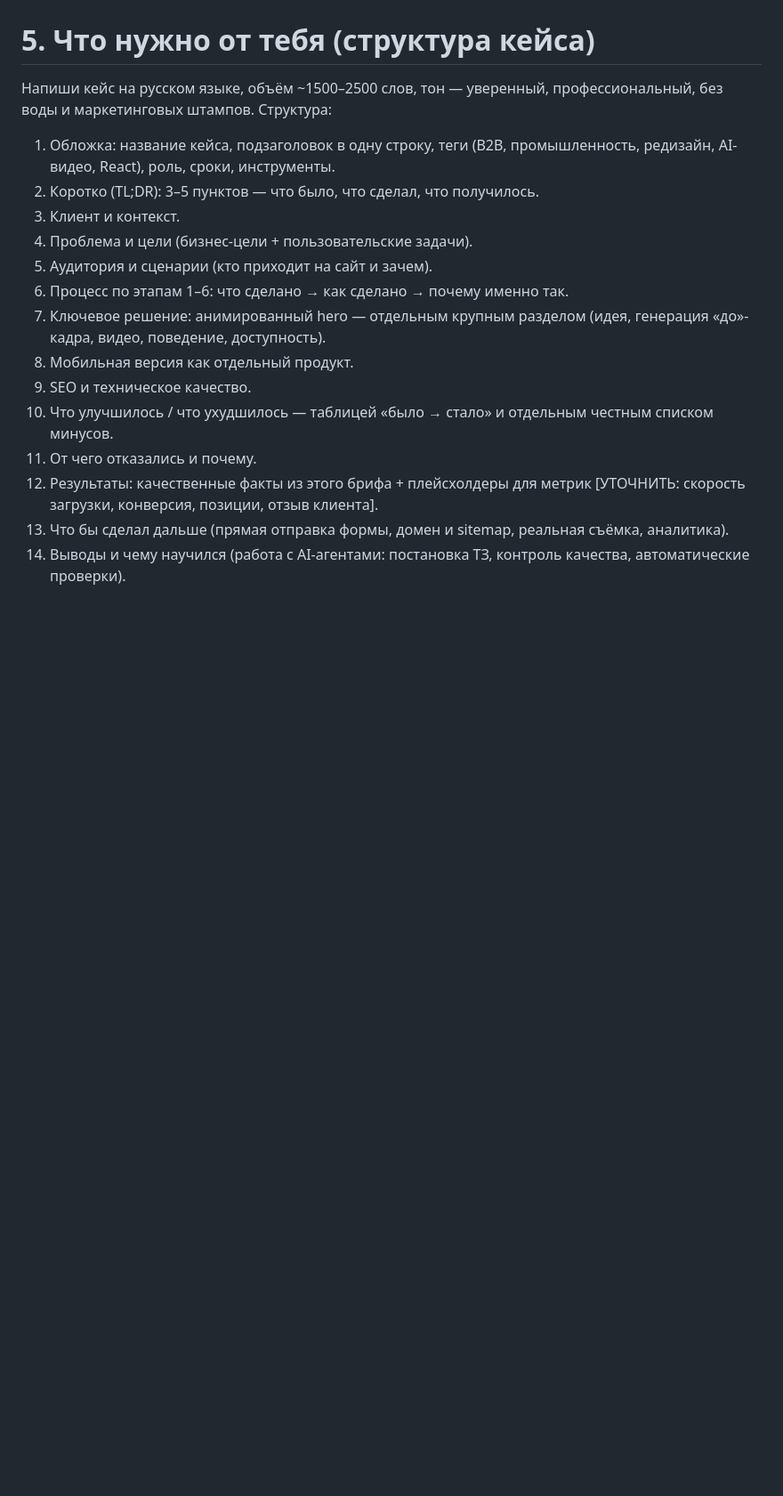
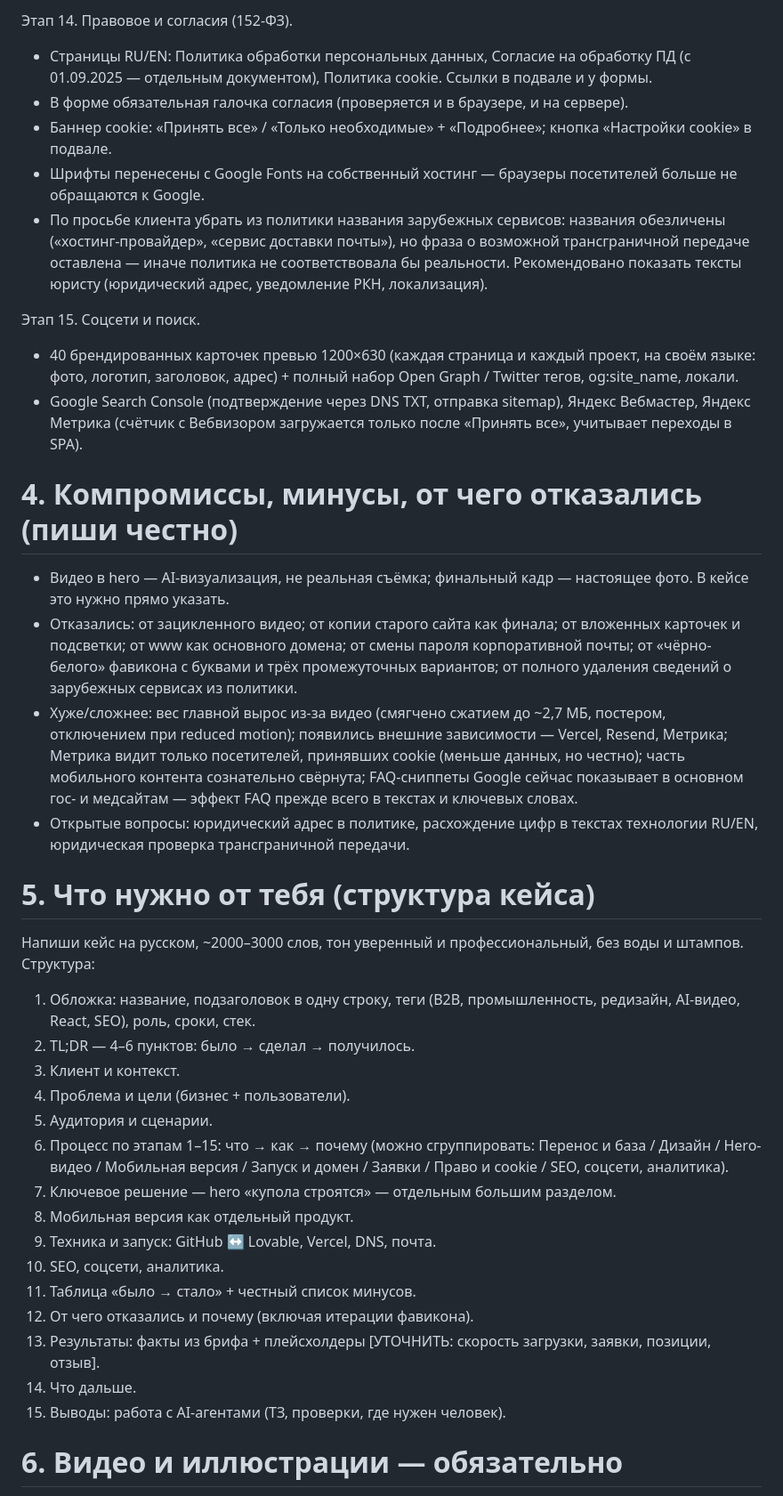
Before and after one commit to Aksjonov/openweb360-sitemap, a Markdown page: case-study-prompt.md, the part around one of its changes. Shown at 89% size. Drawn GitHub-style; blank space fills up the shorter version.

Commit message:
Update case study prompt with launch, SEO, legal and analytics work
Co-Authored-By: Claude Opus 5.5 <noreply@anthropic.com>
Claude-Session: https://claude.ai/code/session_014dyPGPxDCrXCqAv5ySdv79

```diff
--- a/case-study-prompt.md
+++ b/case-study-prompt.md
@@ -66,20 +60,39 @@
+Этап 14. Правовое и согласия (152-ФЗ).
+- Страницы RU/EN: Политика обработки персональных данных, Согласие на обработку ПД (с 01.09.2025 — отдельным документом), Политика cookie. Ссылки в подвале и у формы.
+- В форме обязательная галочка согласия (проверяется и в браузере, и на сервере).
+- Баннер cookie: «Принять все» / «Только необходимые» + «Подробнее»; кнопка «Настройки cookie» в подвале.
+- Шрифты перенесены с Google Fonts на собственный хостинг — браузеры посетителей больше не обращаются к Google.
+- По просьбе клиента убрать из политики названия зарубежных сервисов: названия обезличены («хостинг-провайдер», «сервис доставки почты»), но фраза о возможной трансграничной передаче оставлена — иначе политика не соответствовала бы реальности. Рекомендовано показать тексты юристу (юридический адрес, уведомление РКН, локализация).
+
+Этап 15. Соцсети и поиск.
+- 40 брендированных карточек превью 1200×630 (каждая страница и каждый проект, на своём языке: фото, логотип, заголовок, адрес) + полный набор Open Graph / Twitter тегов, og:site_name, локали.
+- Google Search Console (подтверждение через DNS TXT, отправка sitemap), Яндекс Вебмастер, Яндекс Метрика (счётчик с Вебвизором загружается только после «Принять все», учитывает переходы в SPA).
+
+# 4. Компромиссы, минусы, от чего отказались (пиши честно)
+
+- Видео в hero — AI-визуализация, не реальная съёмка; финальный кадр — настоящее фото. В кейсе это нужно прямо указать.
+- Отказались: от зацикленного видео; от копии старого сайта как финала; от вложенных карточек и подсветки; от www как основного домена; от смены пароля корпоративной почты; от «чёрно-белого» фавикона с буквами и трёх промежуточных вариантов; от полного удаления сведений о зарубежных сервисах из политики.
+- Хуже/сложнее: вес главной вырос из-за видео (смягчено сжатием до ~2,7 МБ, постером, отключением при reduced motion); появились внешние зависимости — Vercel, Resend, Метрика; Метрика видит только посетителей, принявших cookie (меньше данных, но честно); часть мобильного контента сознательно свёрнута; FAQ-сниппеты Google сейчас показывает в основном гос- и медсайтам — эффект FAQ прежде всего в текстах и ключевых словах.
+- Открытые вопросы: юридический адрес в политике, расхождение цифр в текстах технологии RU/EN, юридическая проверка трансграничной передачи.
 
 # 5. Что нужно от тебя (структура кейса)
 
-Напиши кейс на русском языке, объём ~1500–2500 слов, тон — уверенный, профессиональный, без воды и маркетинговых штампов. Структура:
+Напиши кейс на русском, ~2000–3000 слов, тон уверенный и профессиональный, без воды и штампов. Структура:
+1. Обложка: название, подзаголовок в одну строку, теги (B2B, промышленность, редизайн, AI-видео, React, SEO), роль, сроки, стек.
+2. TL;DR — 4–6 пунктов: было → сделал → получилось.
+3. Клиент и контекст.
+4. Проблема и цели (бизнес + пользователи).
+5. Аудитория и сценарии.
+6. Процесс по этапам 1–15: что → как → почему (можно сгруппировать: Перенос и база / Дизайн / Hero-видео / Мобильная версия / Запуск и домен / Заявки / Право и cookie / SEO, соцсети, аналитика).
+7. Ключевое решение — hero «купола строятся» — отдельным большим разделом.
+8. Мобильная версия как отдельный продукт.
+9. Техника и запуск: GitHub ↔ Lovable, Vercel, DNS, почта.
+10. SEO, соцсети, аналитика.
+11. Таблица «было → стало» + честный список минусов.
+12. От чего отказались и почему (включая итерации фавикона).
+13. Результаты: факты из брифа + плейсхолдеры [УТОЧНИТЬ: скорость загрузки, заявки, позиции, отзыв].
+14. Что дальше.
+15. Выводы: работа с AI-агентами (ТЗ, проверки, где нужен человек).
 
-1. Обложка: название кейса, подзаголовок в одну строку, теги (B2B, промышленность, редизайн, AI-видео, React), роль, сроки, инструменты.
-2. Коротко (TL;DR): 3–5 пунктов — что было, что сделал, что получилось.
-3. Клиент и контекст.
-4. Проблема и цели (бизнес-цели + пользовательские задачи).
-5. Аудитория и сценарии (кто приходит на сайт и зачем).
-6. Процесс по этапам 1–6: что сделано → как сделано → почему именно так.
-7. Ключевое решение: анимированный hero — отдельным крупным разделом (идея, генерация «до»-кадра, видео, поведение, доступность).
-8. Мобильная версия как отдельный продукт.
-9. SEO и техническое качество.
-10. Что улучшилось / что ухудшилось — таблицей «было → стало» и отдельным честным списком минусов.
-11. От чего отказались и почему.
-12. Результаты: качественные факты из этого брифа + плейсхолдеры для метрик [УТОЧНИТЬ: скорость загрузки, конверсия, позиции, отзыв клиента].
-13. Что бы сделал дальше (прямая отправка формы, домен и sitemap, реальная съёмка, аналитика).
-14. Выводы и чему научился (работа с AI-агентами: постановка ТЗ, контроль качества, автоматические проверки).
+# 6. Видео и иллюстрации — обязательно
 
```
Also changed, not shown: other parts of case-study-prompt.md (+59 -69 lines).
